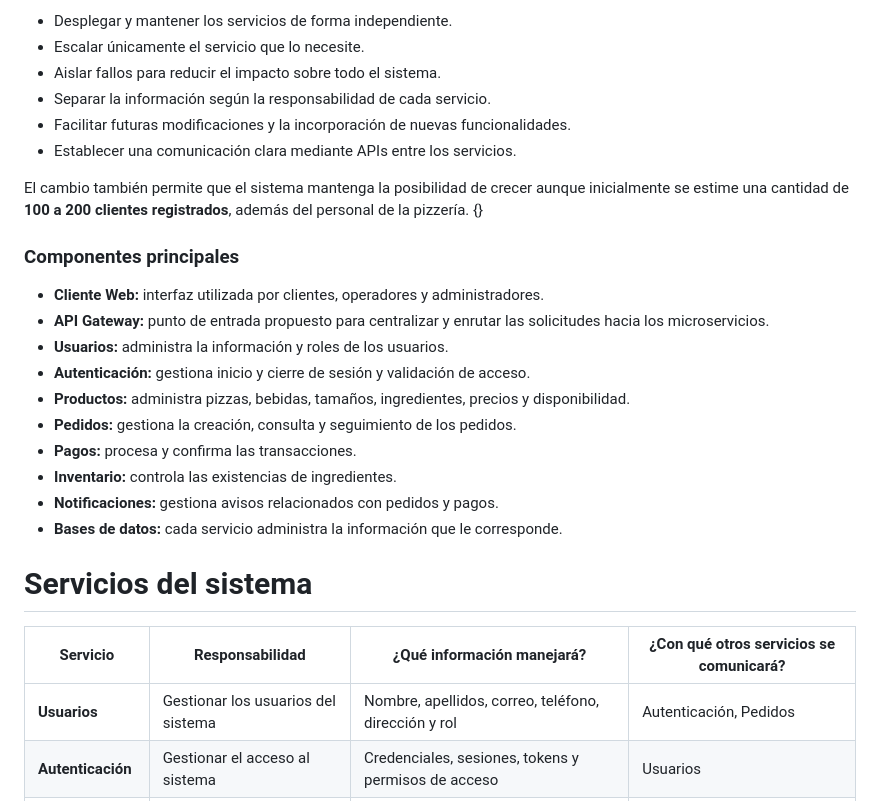
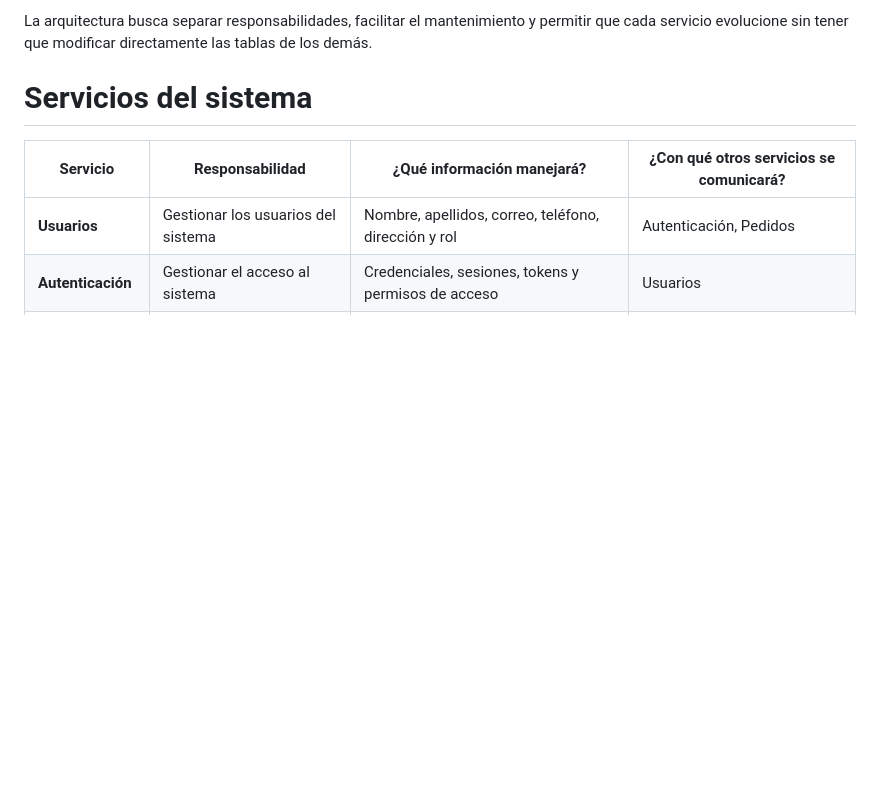
Before and after one commit to AdielEspinosa/proyecto_ecommerce, a Markdown page: README.md, the part around one of its changes. Drawn GitHub-style; blank space fills up the shorter version.

```diff
--- a/README.md
+++ b/README.md
@@ -50,25 +45,4 @@ Además, la nueva arquitectura permite:
-- Desplegar y mantener los servicios de forma independiente.
-- Escalar únicamente el servicio que lo necesite.
-- Aislar fallos para reducir el impacto sobre todo el sistema.
-- Separar la información según la responsabilidad de cada servicio.
-- Facilitar futuras modificaciones y la incorporación de nuevas funcionalidades.
-- Establecer una comunicación clara mediante APIs entre los servicios.
-
-El cambio también permite que el sistema mantenga la posibilidad de crecer aunque inicialmente se estime una cantidad de **100 a 200 clientes registrados**, además del personal de la pizzería.
-{}
-### Componentes principales
-
-- **Cliente Web:** interfaz utilizada por clientes, operadores y administradores.
-- **API Gateway:** punto de entrada propuesto para centralizar y enrutar las solicitudes hacia los microservicios.
-- **Usuarios:** administra la información y roles de los usuarios.
-- **Autenticación:** gestiona inicio y cierre de sesión y validación de acceso.
-- **Productos:** administra pizzas, bebidas, tamaños, ingredientes, precios y disponibilidad.
-- **Pedidos:** gestiona la creación, consulta y seguimiento de los pedidos.
-- **Pagos:** procesa y confirma las transacciones.
-- **Inventario:** controla las existencias de ingredientes.
-- **Notificaciones:** gestiona avisos relacionados con pedidos y pagos.
-- **Bases de datos:** cada servicio administra la información que le corresponde.
-
+La arquitectura busca separar responsabilidades, facilitar el mantenimiento y permitir que cada servicio evolucione sin tener que modificar directamente las tablas de los demás.
 
 # Servicios del sistema
 
```
Also changed, not shown: other parts of README.md (+20 -25 lines).
